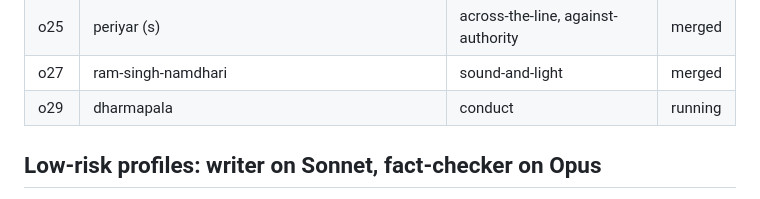
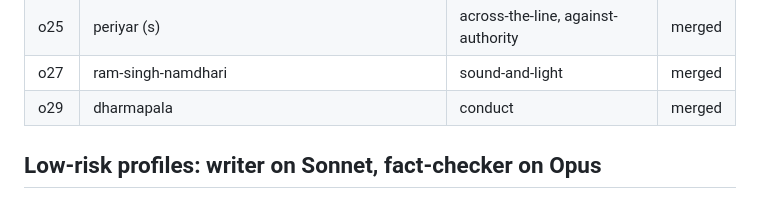
Before and after one commit to sanzgiri/mystics-book, a Markdown page: docs/QUEUE.md, the part around the change. Rendered like a GitHub page.

Commit message:
Queue: o29 merged
Co-Authored-By: Claude Sonnet 5.5 <noreply@anthropic.com>
Claude-Session: https://claude.ai/code/session_01B9rfP8PfVhLcbjZyDLeDix

```diff
--- a/docs/QUEUE.md
+++ b/docs/QUEUE.md
@@ -50,7 +50,7 @@ Status: todo / running / written / checked / merged.
 | o22 | premanand-maharaj | grace | merged |
 | o25 | periyar (s) | across-the-line, against-authority | merged |
 | o27 | ram-singh-namdhari | sound-and-light | merged |
-| o29 | dharmapala | conduct | running |
+| o29 | dharmapala | conduct | merged |
 
 ## Low-risk profiles: writer on Sonnet, fact-checker on Opus
 
```
